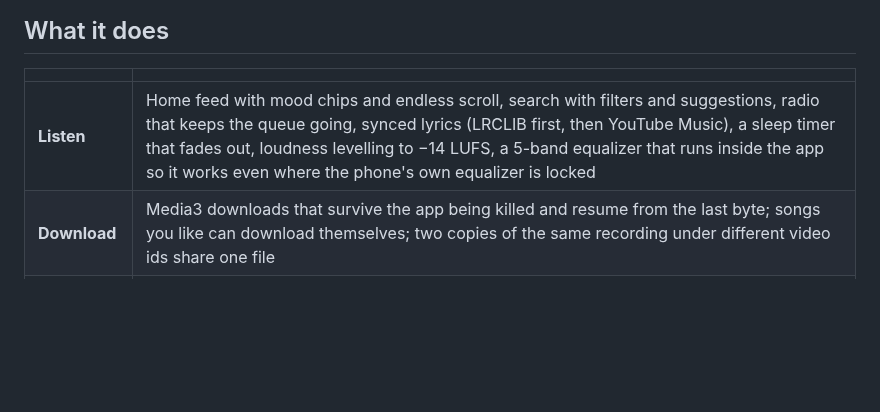
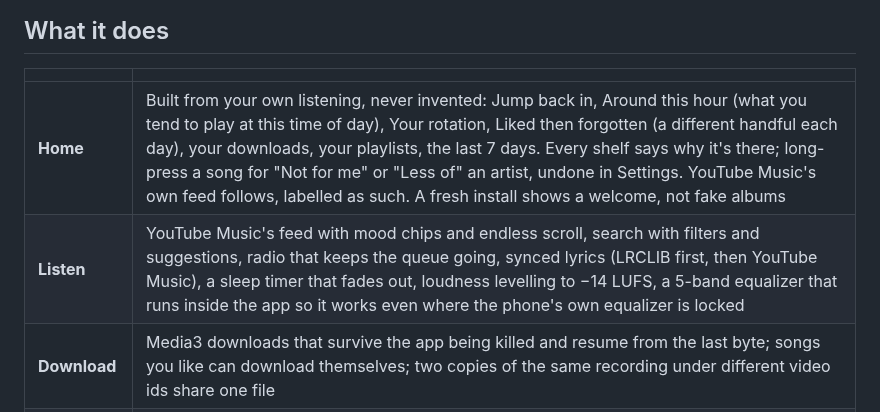
Before and after one commit to apathane/MusicForge, a Markdown page: README.md, the part around the change. Rendered like a GitHub page; blank space fills up the shorter version.

Commit message:
README: what the new Home does
Co-Authored-By: Claude Opus 5.5 <noreply@anthropic.com>

```diff
--- a/README.md
+++ b/README.md
@@ -8,7 +8,8 @@ The app doesn't have a name yet. Until it does, each development phase ships und
 
 | | |
 |---|---|
-| **Listen** | Home feed with mood chips and endless scroll, search with filters and suggestions, radio that keeps the queue going, synced lyrics (LRCLIB first, then YouTube Music), a sleep timer that fades out, loudness levelling to −14 LUFS, a 5-band equalizer that runs inside the app so it works even where the phone's own equalizer is locked |
+| **Home** | Built from your own listening, never invented: Jump back in, Around this hour (what you tend to play at this time of day), Your rotation, Liked then forgotten (a different handful each day), your downloads, your playlists, the last 7 days. Every shelf says why it's there; long-press a song for "Not for me" or "Less of" an artist, undone in Settings. YouTube Music's own feed follows, labelled as such. A fresh install shows a welcome, not fake albums |
+| **Listen** | YouTube Music's feed with mood chips and endless scroll, search with filters and suggestions, radio that keeps the queue going, synced lyrics (LRCLIB first, then YouTube Music), a sleep timer that fades out, loudness levelling to −14 LUFS, a 5-band equalizer that runs inside the app so it works even where the phone's own equalizer is locked |
 | **Download** | Media3 downloads that survive the app being killed and resume from the last byte; songs you like can download themselves; two copies of the same recording under different video ids share one file |
 | **Keep** | Liked songs, playlists you can reorder, albums, artists, history, listening stats by week, month and year; the queue comes back after a restart, paused |
 | **Move in** | Restores real Metrolist and ConvX backups, including the sign-in. Backups don't carry music files, so it remembers what the old app had downloaded and offers it back in one tap with the size up front |
```
